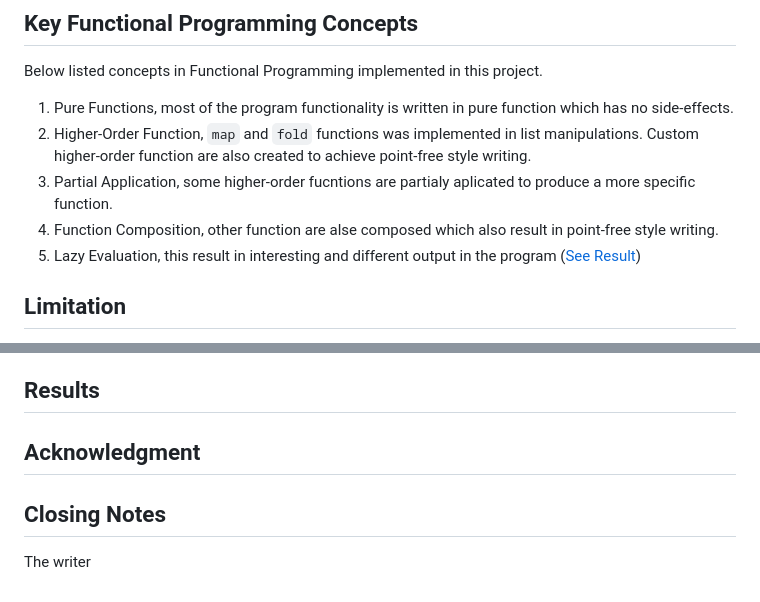
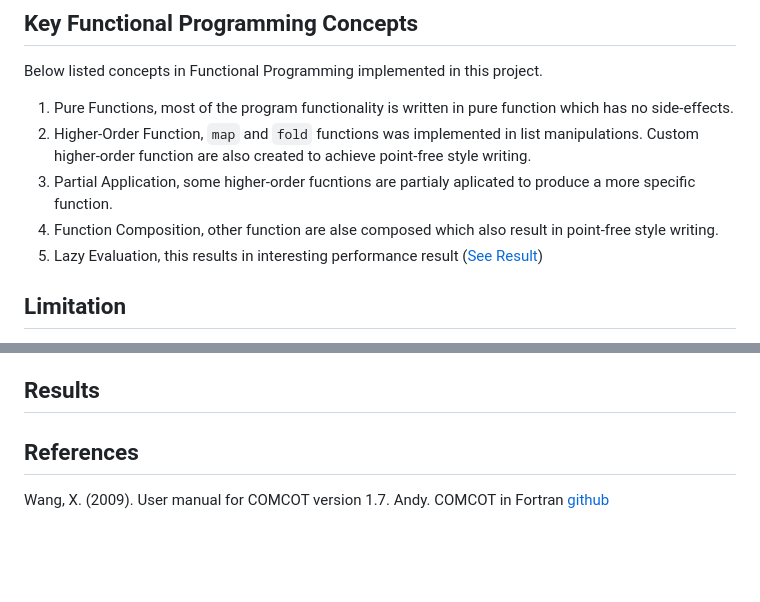
Before and after one commit to fritzadelbertus/comcot-haskell, a Markdown page: README.md, 2 parts joined by grey strips. Drawn GitHub-style; blank space fills up the shorter version.

```diff
--- a/README.md
+++ b/README.md
@@ -53,7 +53,7 @@ Below listed concepts in Functional Programming implemented in this project.
 2. Higher-Order Function, `map` and `fold` functions was implemented in list manipulations. Custom higher-order function are also created to achieve point-free style writing.
 3. Partial Application, some higher-order fucntions are partialy aplicated to produce a more specific function.
 4. Function Composition, other function are alse composed which also result in point-free style writing.
-5. Lazy Evaluation, this result in interesting and different output in the program ([See Result]())
+5. Lazy Evaluation, this results in interesting performance result ([See Result]())
 
 ## Limitation
 This is a 60 hours targeted project across 6 weeks, and the writer admits his incapability to port the full COMCOT features from Fortran to Haskell. Below listed the features which are supported:
@@ -87,7 +87,6 @@ Not available
 
 ## Results
 
-## Acknowledgment
-
-## Closing Notes
-The writer
+## References
+Wang, X. (2009). User manual for COMCOT version 1.7.
+Andy. COMCOT in Fortran [github](https://github.com/AndybnACT/comcot-gfortran)
```
